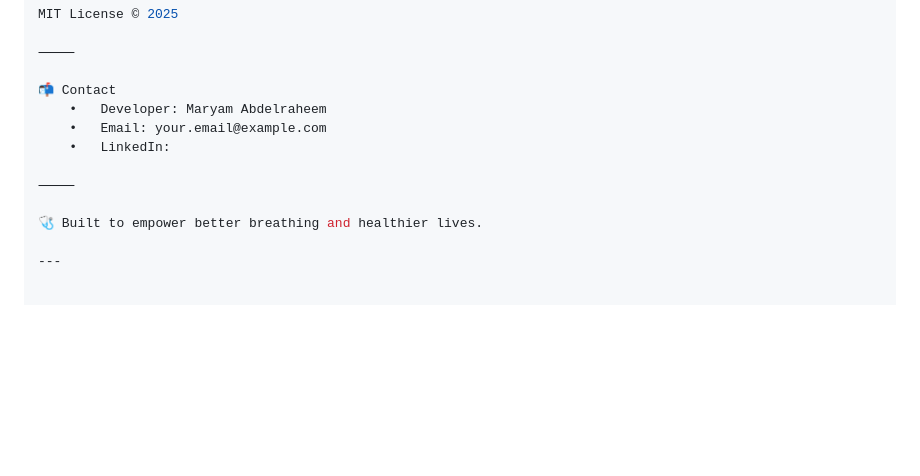
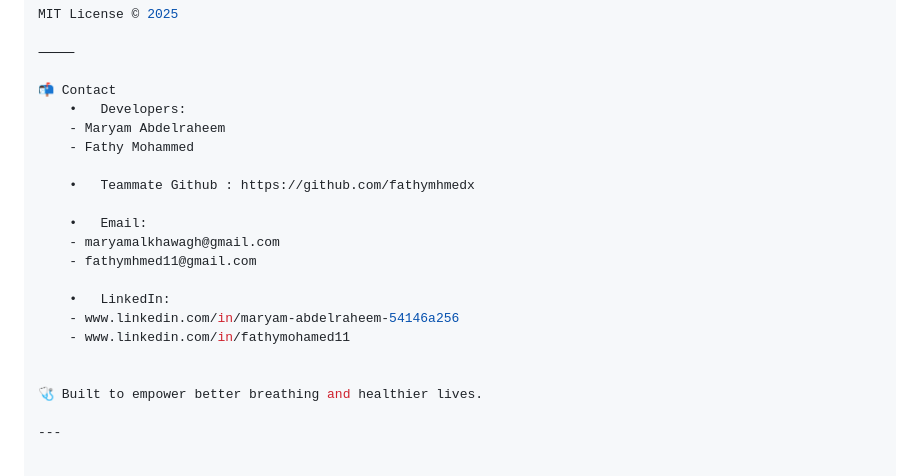
Before and after one commit to MaryamAbdelraheem/backend_OPHIUC, a Markdown page: README.md, the part around the change. GitHub-like rendering; blank space fills up the shorter version.

```diff
--- a/README.md
+++ b/README.md
@@ -146,11 +146,20 @@ MIT License © 2025
 ⸻
 
 📬 Contact
-	•	Developer: Maryam Abdelraheem
-	•	Email: your.email@example.com
-	•	LinkedIn:
+	•	Developers:
+    - Maryam Abdelraheem
+    - Fathy Mohammed
 
-⸻
+    •	Teammate Github : https://github.com/fathymhmedx
+
+    •	Email:
+    - maryamalkhawagh@gmail.com
+    - fathymhmed11@gmail.com
+
+    •	LinkedIn:
+    - www.linkedin.com/in/maryam-abdelraheem-54146a256
+    - www.linkedin.com/in/fathymohamed11
+
 
 🩺 Built to empower better breathing and healthier lives.
 
```
